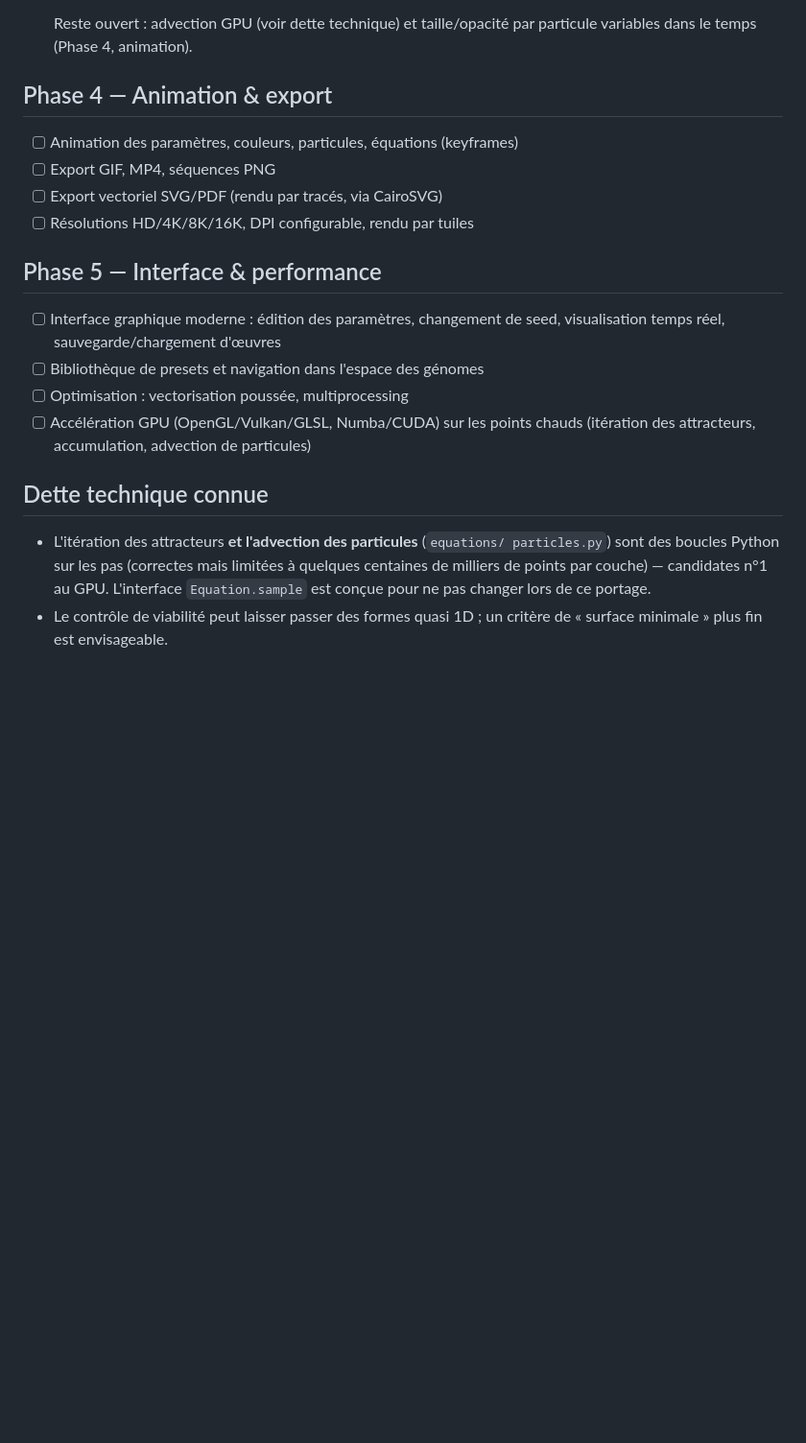
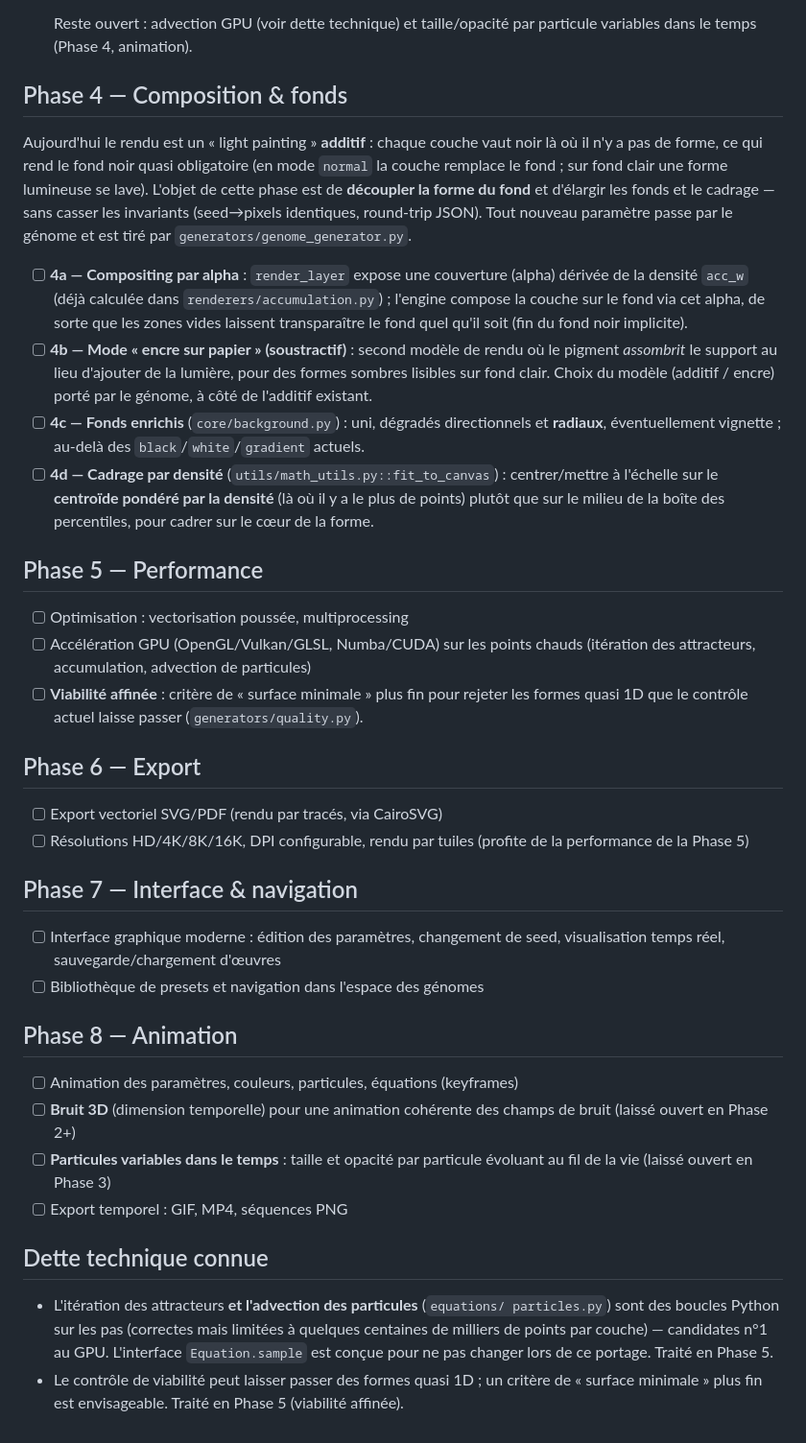
Before and after one commit to Boris-Bodin/art-generator, a Markdown page: ROADMAP.md, the part around the change. Shown at 96% size. GitHub-like rendering; blank space fills up the shorter version.

Commit message:
docs(roadmap): réordonne et étoffe les phases restantes
Phase 4 devient « Composition & fonds » (compositing par alpha,
mode encre soustractif, fonds enrichis, cadrage par densité).
Renumérotation : 5 Performance+viabilité, 6 Export, 7 Interface,
8 Animation (bruit 3D, particules variables dans le temps).

Co-Authored-By: Claude Opus 4.8 <noreply@anthropic.com>

```diff
--- a/ROADMAP.md
+++ b/ROADMAP.md
@@ -68,21 +68,62 @@ Les phases suivantes enrichissent le langage artistique sans casser l'interface
   Reste ouvert : advection GPU (voir dette technique) et taille/opacité par
   particule variables dans le temps (Phase 4, animation).
 
-## Phase 4 — Animation & export
+## Phase 4 — Composition & fonds
 
-- [ ] Animation des paramètres, couleurs, particules, équations (keyframes)
-- [ ] Export GIF, MP4, séquences PNG
+Aujourd'hui le rendu est un « light painting » **additif** : chaque couche vaut
+noir là où il n'y a pas de forme, ce qui rend le fond noir quasi obligatoire (en
+mode `normal` la couche remplace le fond ; sur fond clair une forme lumineuse se
+lave). L'objet de cette phase est de **découpler la forme du fond** et d'élargir
+les fonds et le cadrage — sans casser les invariants (seed→pixels identiques,
+round-trip JSON). Tout nouveau paramètre passe par le génome et est tiré par
+`generators/genome_generator.py`.
+
+- [ ] **4a — Compositing par alpha** : `render_layer` expose une couverture
+      (alpha) dérivée de la densité `acc_w` (déjà calculée dans
+      `renderers/accumulation.py`) ; l'engine compose la couche sur le fond via
+      cet alpha, de sorte que les zones vides laissent transparaître le fond
+      quel qu'il soit (fin du fond noir implicite).
+- [ ] **4b — Mode « encre sur papier » (soustractif)** : second modèle de rendu
+      où le pigment *assombrit* le support au lieu d'ajouter de la lumière, pour
+      des formes sombres lisibles sur fond clair. Choix du modèle (additif /
+      encre) porté par le génome, à côté de l'additif existant.
+- [ ] **4c — Fonds enrichis** (`core/background.py`) : uni, dégradés
+      directionnels et **radiaux**, éventuellement vignette ; au-delà des
+      `black`/`white`/`gradient` actuels.
+- [ ] **4d — Cadrage par densité** (`utils/math_utils.py::fit_to_canvas`) :
+      centrer/mettre à l'échelle sur le **centroïde pondéré par la densité**
+      (là où il y a le plus de points) plutôt que sur le milieu de la boîte des
+      percentiles, pour cadrer sur le cœur de la forme.
+
+## Phase 5 — Performance
+
+- [ ] Optimisation : vectorisation poussée, multiprocessing
+- [ ] Accélération GPU (OpenGL/Vulkan/GLSL, Numba/CUDA) sur les points chauds
+      (itération des attracteurs, accumulation, advection de particules)
+- [ ] **Viabilité affinée** : critère de « surface minimale » plus fin pour
+      rejeter les formes quasi 1D que le contrôle actuel laisse passer
+      (`generators/quality.py`).
+
+## Phase 6 — Export
+
 - [ ] Export vectoriel SVG/PDF (rendu par tracés, via CairoSVG)
-- [ ] Résolutions HD/4K/8K/16K, DPI configurable, rendu par tuiles
+- [ ] Résolutions HD/4K/8K/16K, DPI configurable, rendu par tuiles (profite de
+      la performance de la Phase 5)
 
-## Phase 5 — Interface & performance
+## Phase 7 — Interface & navigation
 
 - [ ] Interface graphique moderne : édition des paramètres, changement de seed,
       visualisation temps réel, sauvegarde/chargement d'œuvres
 - [ ] Bibliothèque de presets et navigation dans l'espace des génomes
-- [ ] Optimisation : vectorisation poussée, multiprocessing
-- [ ] Accélération GPU (OpenGL/Vulkan/GLSL, Numba/CUDA) sur les points chauds
-      (itération des attracteurs, accumulation, advection de particules)
+
+## Phase 8 — Animation
+
+- [ ] Animation des paramètres, couleurs, particules, équations (keyframes)
+- [ ] **Bruit 3D** (dimension temporelle) pour une animation cohérente des
+      champs de bruit (laissé ouvert en Phase 2+)
+- [ ] **Particules variables dans le temps** : taille et opacité par particule
+      évoluant au fil de la vie (laissé ouvert en Phase 3)
+- [ ] Export temporel : GIF, MP4, séquences PNG
 
 ## Dette technique connue
 
@@ -90,5 +131,7 @@ Les phases suivantes enrichissent le langage artistique sans casser l'interface
   particles.py`) sont des boucles Python sur les pas (correctes mais limitées à
   quelques centaines de milliers de points par couche) — candidates n°1 au GPU.
   L'interface `Equation.sample` est conçue pour ne pas changer lors de ce portage.
+  Traité en Phase 5.
 - Le contrôle de viabilité peut laisser passer des formes quasi 1D ; un critère
-  de « surface minimale » plus fin est envisageable.
+  de « surface minimale » plus fin est envisageable. Traité en Phase 5 (viabilité
+  affinée).
```
